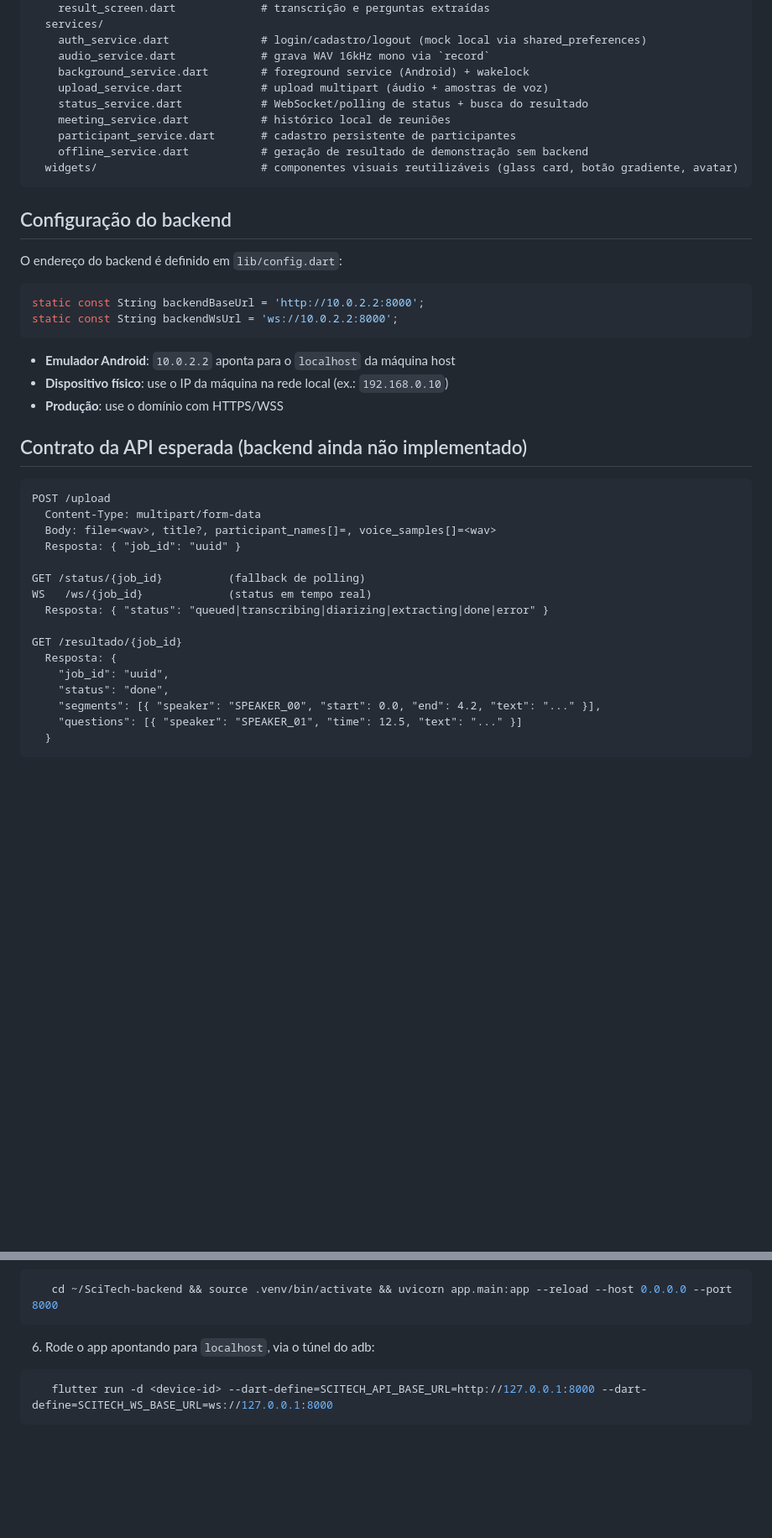
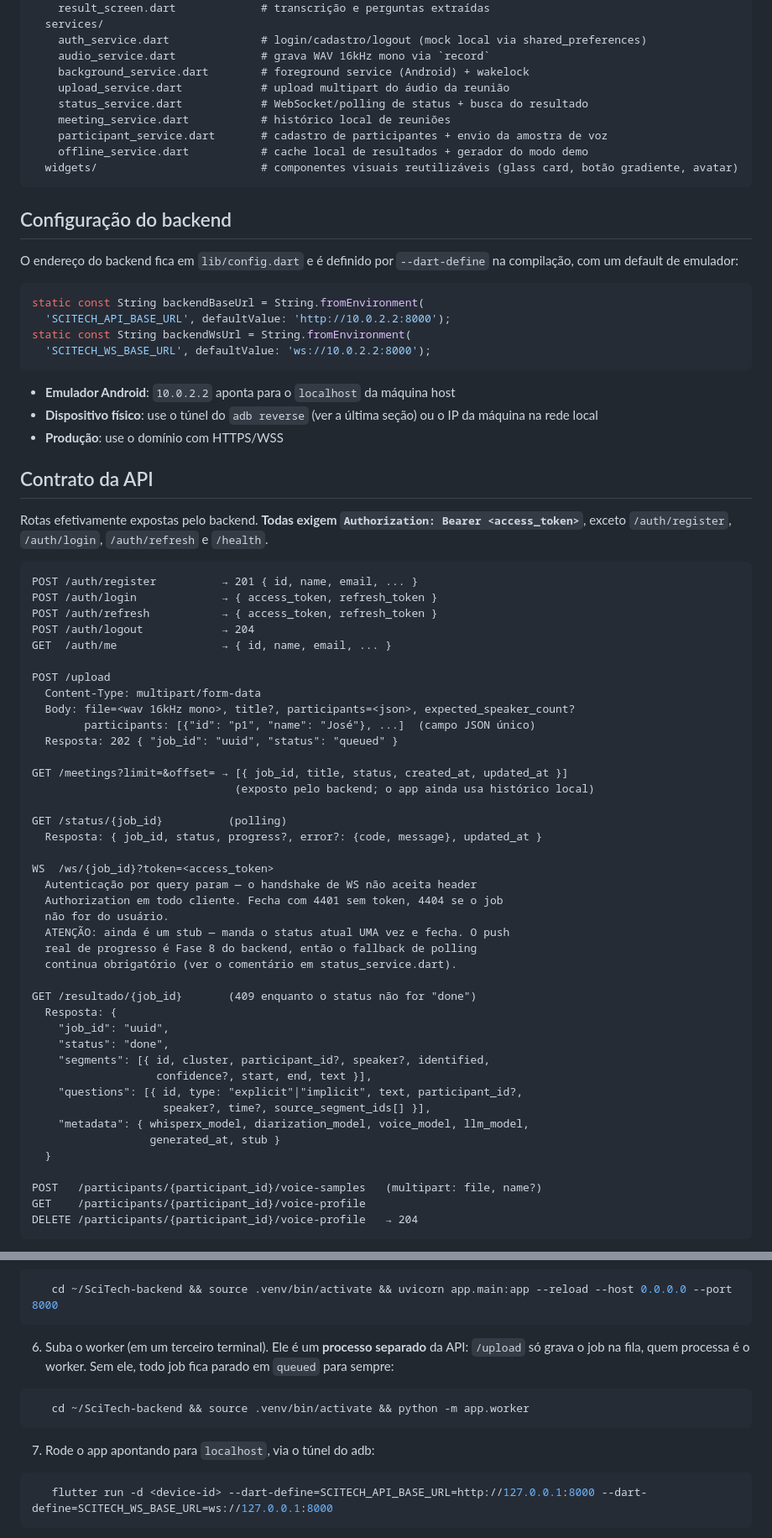
Before and after one commit to leandroalexandre-ifg/scitechear-frontend, a Markdown page: README.md, 2 parts joined by grey strips. Shown at 84% size. Drawn GitHub-style; blank space fills up the shorter version.

````diff
--- a/README.md
+++ b/README.md
@@ -78,44 +86,76 @@ lib/
     auth_service.dart              # login/cadastro/logout (mock local via shared_preferences)
     audio_service.dart             # grava WAV 16kHz mono via `record`
     background_service.dart        # foreground service (Android) + wakelock
-    upload_service.dart            # upload multipart (áudio + amostras de voz)
+    upload_service.dart            # upload multipart do áudio da reunião
     status_service.dart            # WebSocket/polling de status + busca do resultado
     meeting_service.dart           # histórico local de reuniões
-    participant_service.dart       # cadastro persistente de participantes
-    offline_service.dart           # geração de resultado de demonstração sem backend
+    participant_service.dart       # cadastro de participantes + envio da amostra de voz
+    offline_service.dart           # cache local de resultados + gerador do modo demo
   widgets/                         # componentes visuais reutilizáveis (glass card, botão gradiente, avatar)
 ```
 
 ## Configuração do backend
 
-O endereço do backend é definido em `lib/config.dart`:
+O endereço do backend fica em `lib/config.dart` e é definido por
+`--dart-define` na compilação, com um default de emulador:
 
 ```dart
-static const String backendBaseUrl = 'http://10.0.2.2:8000';
-static const String backendWsUrl = 'ws://10.0.2.2:8000';
+static const String backendBaseUrl = String.fromEnvironment(
+  'SCITECH_API_BASE_URL', defaultValue: 'http://10.0.2.2:8000');
+static const String backendWsUrl = String.fromEnvironment(
+  'SCITECH_WS_BASE_URL', defaultValue: 'ws://10.0.2.2:8000');
 ```
 
 - **Emulador Android**: `10.0.2.2` aponta para o `localhost` da máquina host
-- **Dispositivo físico**: use o IP da máquina na rede local (ex.: `192.168.0.10`)
+- **Dispositivo físico**: use o túnel do `adb reverse` (ver a última seção) ou o IP da máquina na rede local
 - **Produção**: use o domínio com HTTPS/WSS
 
-## Contrato da API esperada (backend ainda não implementado)
+## Contrato da API
+
+Rotas efetivamente expostas pelo backend. **Todas exigem
+`Authorization: Bearer <access_token>`**, exceto `/auth/register`,
+`/auth/login`, `/auth/refresh` e `/health`.
 
 ```
+POST /auth/register          → 201 { id, name, email, ... }
+POST /auth/login             → { access_token, refresh_token }
+POST /auth/refresh           → { access_token, refresh_token }
+POST /auth/logout            → 204
+GET  /auth/me                → { id, name, email, ... }
+
 POST /upload
   Content-Type: multipart/form-data
-  Body: file=<wav>, title?, participant_names[]=, voice_samples[]=<wav>
-  Resposta: { "job_id": "uuid" }
+  Body: file=<wav 16kHz mono>, title?, participants=<json>, expected_speaker_count?
+        participants: [{"id": "p1", "name": "José"}, ...]  (campo JSON único)
+  Resposta: 202 { "job_id": "uuid", "status": "queued" }
 
-GET /status/{job_id}          (fallback de polling)
-WS   /ws/{job_id}             (status em tempo real)
-  Resposta: { "status": "queued|transcribing|diarizing|extracting|done|error" }
+GET /meetings?limit=&offset= → [{ job_id, title, status, created_at, updated_at }]
+                               (exposto pelo backend; o app ainda usa histórico local)
 
-GET /resultado/{job_id}
+GET /status/{job_id}          (polling)
+  Resposta: { job_id, status, progress?, error?: {code, message}, updated_at }
+
+WS  /ws/{job_id}?token=<access_token>
+  Autenticação por query param — o handshake de WS não aceita header
+  Authorization em todo cliente. Fecha com 4401 sem token, 4404 se o job
+  não for do usuário.
+  ATENÇÃO: ainda é um stub — manda o status atual UMA vez e fecha. O push
+  real de progresso é Fase 8 do backend, então o fallback de polling
+  continua obrigatório (ver o comentário em status_service.dart).
+
+GET /resultado/{job_id}       (409 enquanto o status não for "done")
   Resposta: {
     "job_id": "uuid",
     "status": "done",
-    "segments": [{ "speaker": "SPEAKER_00", "start": 0.0, "end": 4.2, "text": "..." }],
-    "questions": [{ "speaker": "SPEAKER_01", "time": 12.5, "text": "..." }]
+    "segments": [{ id, cluster, participant_id?, speaker?, identified,
+                   confidence?, start, end, text }],
+    "questions": [{ id, type: "explicit"|"implicit", text, participant_id?,
+                    speaker?, time?, source_segment_ids[] }],
+    "metadata": { whisperx_model, diarization_model, voice_model, llm_model,
+                  generated_at, stub }
   }
+
+POST   /participants/{participant_id}/voice-samples   (multipart: file, name?)
+GET    /participants/{participant_id}/voice-profile
+DELETE /participants/{participant_id}/voice-profile   → 204
 ```
@@ -177,7 +242,13 @@ Recomendado sobre o emulador — evita problemas de captura de áudio do emulado
 ```bash
    cd ~/SciTech-backend && source .venv/bin/activate && uvicorn app.main:app --reload --host 0.0.0.0 --port 8000
 ```
-6. Rode o app apontando para `localhost`, via o túnel do adb:
+6. Suba o worker (em um terceiro terminal). Ele é um **processo separado** da
+   API: `/upload` só grava o job na fila, quem processa é o worker. Sem ele,
+   todo job fica parado em `queued` para sempre:
+```bash
+   cd ~/SciTech-backend && source .venv/bin/activate && python -m app.worker
+```
+7. Rode o app apontando para `localhost`, via o túnel do adb:
 ```bash
    flutter run -d <device-id> --dart-define=SCITECH_API_BASE_URL=http://127.0.0.1:8000 --dart-define=SCITECH_WS_BASE_URL=ws://127.0.0.1:8000
 ```
````
Also changed, not shown: other parts of README.md (+48 -15 lines).
